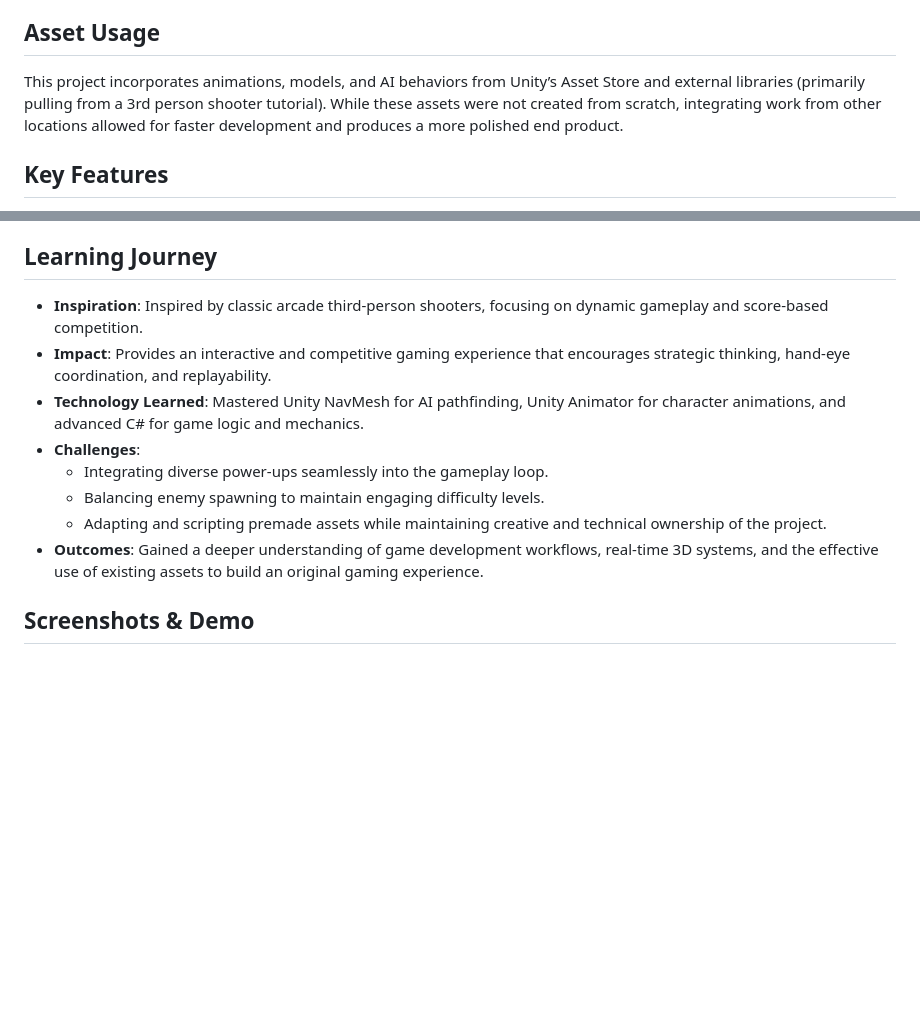
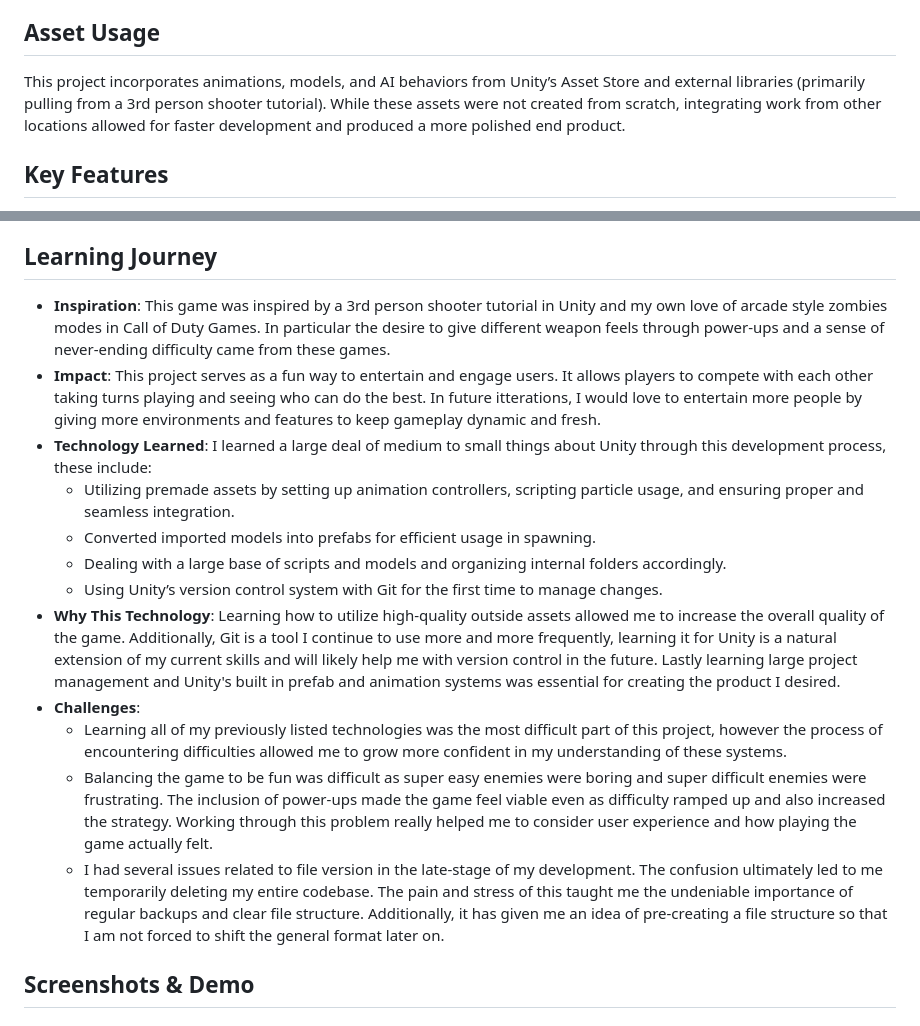
Before and after one commit to jbacus1/Survival-Shooter, a Markdown page: README.md, 2 parts joined by grey strips. Rendered like a GitHub page; blank space fills up the shorter version.

```diff
--- a/README.md
+++ b/README.md
@@ -4,7 +4,7 @@
 This is an arcade-style 3D third-person shooter game built using Unity. Players compete for the highest score by surviving against waves of enemies, utilizing power-ups and crowd control to stay alive. The game takes place in a thematic "nightmare" environment.
 
 ## Asset Usage
-This project incorporates animations, models, and AI behaviors from Unity’s Asset Store and external libraries (primarily pulling from a 3rd person shooter tutorial). While these assets were not created from scratch, integrating work from other locations allowed for faster development and produces a more polished end product.
+This project incorporates animations, models, and AI behaviors from Unity’s Asset Store and external libraries (primarily pulling from a 3rd person shooter tutorial). While these assets were not created from scratch, integrating work from other locations allowed for faster development and produced a more polished end product.
 
 ## Key Features
 - **Game Mechanics**: Waves of increasing difficulty spawn continuously so that no player can survive forever. At the same time, power-ups spawn in hidden set locations randomly, building up over time to give players an edge.
@@ -29,14 +29,18 @@ This project incorporates animations, models, and AI behaviors from Unity’s As
 
 
 ## Learning Journey
-- **Inspiration**: Inspired by classic arcade third-person shooters, focusing on dynamic gameplay and score-based competition.
-- **Impact**: Provides an interactive and competitive gaming experience that encourages strategic thinking, hand-eye coordination, and replayability.
-- **Technology Learned**: Mastered Unity NavMesh for AI pathfinding, Unity Animator for character animations, and advanced C# for game logic and mechanics.
+- **Inspiration**: This game was inspired by a 3rd person shooter tutorial in Unity and my own love of arcade style zombies modes in Call of Duty Games. In particular the desire to give different weapon feels through power-ups and a sense of never-ending difficulty came from these games.
+- **Impact**: This project serves as a fun way to entertain and engage users. It allows players to compete with each other taking turns playing and seeing who can do the best. In future itterations, I would love to entertain more people by giving more environments and features to keep gameplay dynamic and fresh.
+- **Technology Learned**: I learned a large deal of medium to small things about Unity through this development process, these include:
+  - Utilizing premade assets by setting up animation controllers, scripting particle usage, and ensuring proper and seamless integration.
+  - Converted imported models into prefabs for efficient usage in spawning.
+  - Dealing with a large base of scripts and models and organizing internal folders accordingly.
+  - Using Unity’s version control system with Git for the first time to manage changes.
+- **Why This Technology**: Learning how to utilize high-quality outside assets allowed me to increase the overall quality of the game. Additionally, Git is a tool I continue to use more and more frequently, learning it for Unity is a natural extension of my current skills and will likely help me with version control in the future. Lastly learning large project management and Unity's built in prefab and animation systems was essential for creating the product I desired.
 - **Challenges**:
-  - Integrating diverse power-ups seamlessly into the gameplay loop.
-  - Balancing enemy spawning to maintain engaging difficulty levels.
-  - Adapting and scripting premade assets while maintaining creative and technical ownership of the project.
-- **Outcomes**: Gained a deeper understanding of game development workflows, real-time 3D systems, and the effective use of existing assets to build an original gaming experience.
+  - Learning all of my previously listed technologies was the most difficult part of this project, however the process of encountering difficulties allowed me to grow more confident in my understanding of these systems.
+  - Balancing the game to be fun was difficult as super easy enemies were boring and super difficult enemies were frustrating. The inclusion of power-ups made the game feel viable even as difficulty ramped up and also increased the strategy. Working through this problem really helped me to consider user experience and how playing the game actually felt.
+  - I had several issues related to file version in the late-stage of my development. The confusion ultimately led to me temporarily deleting my entire codebase. The pain and stress of this taught me the undeniable importance of regular backups and clear file structure. Additionally, it has given me an idea of pre-creating a file structure so that I am not forced to shift the general format later on.
 
 ## Screenshots & Demo
 
```
